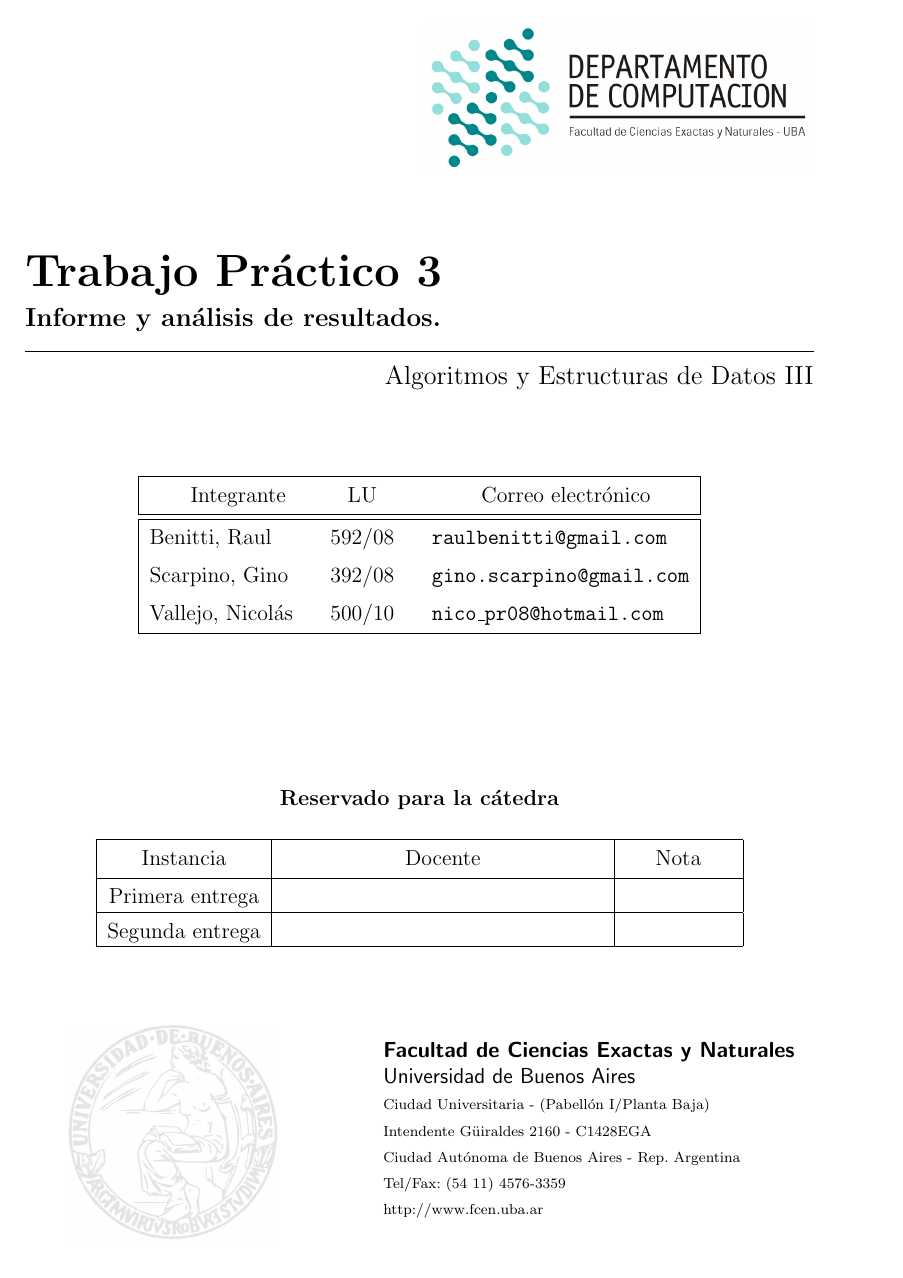
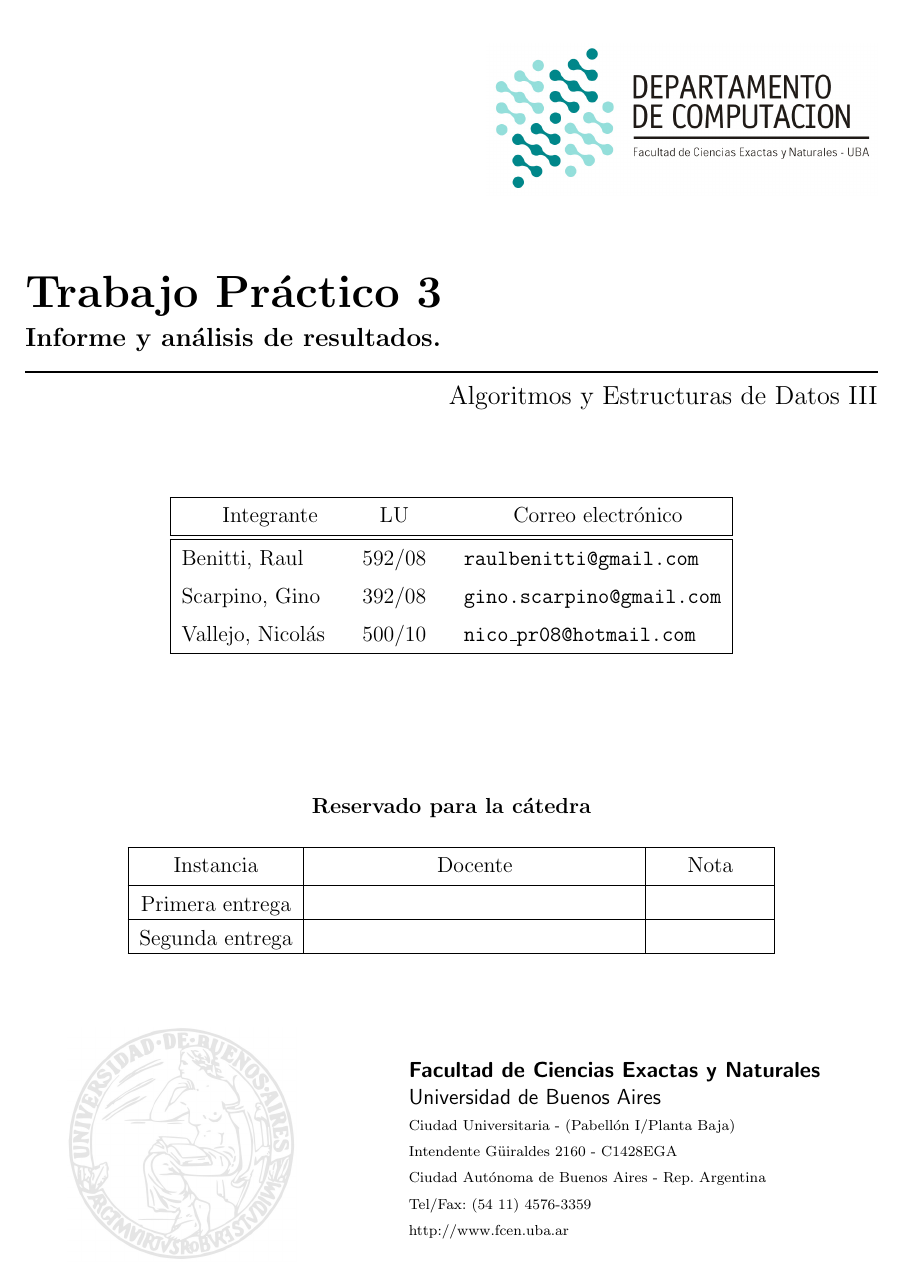
Before and after one commit to gscarpino/algo3-uba-2013, a LaTeX document (tp3/informe/Informe.TP3.AyEDIII.2013.C1.tex): page 1 of 29 before the commit and page 1 of 28 after it. Compiled offline with pdfLaTeX.

Commit message:
margenes cambiados (mas ancho)

```diff
--- a/tp3/informe/Informe.TP3.AyEDIII.2013.C1.tex
+++ b/tp3/informe/Informe.TP3.AyEDIII.2013.C1.tex
@@ -12,19 +12,19 @@
 \usepackage{subcaption}
 \usepackage{caratula}
 \usepackage{fancyhdr,lastpage}
-\usepackage[paper=a4paper, left=1.4cm, right=1.4cm, bottom=1.4cm, top=1.4cm]{geometry}
+\usepackage[paper=a4paper, left=1.0cm, right=1.0cm, bottom=1.4cm, top=1.4cm]{geometry}
 \usepackage[table]{xcolor} % color en las matrices
 \usepackage[font=small,labelfont=bf]{caption} % caption de las figuras en letra mas chica que el texto
 
 \color{black}
 
 %%%PAGE LAYOUT%%%
-\topmargin = -0.5cm
+\topmargin = -0.1cm
 \voffset = 0cm
 \hoffset = 0em
-\textwidth = 37em
+\textwidth = 40em
 \textheight = 130 ex
-\oddsidemargin = 4 em
+\oddsidemargin = 2 em
 \parindent = 2 em
 \parskip = 3 pt
 \footskip = 7ex
```
